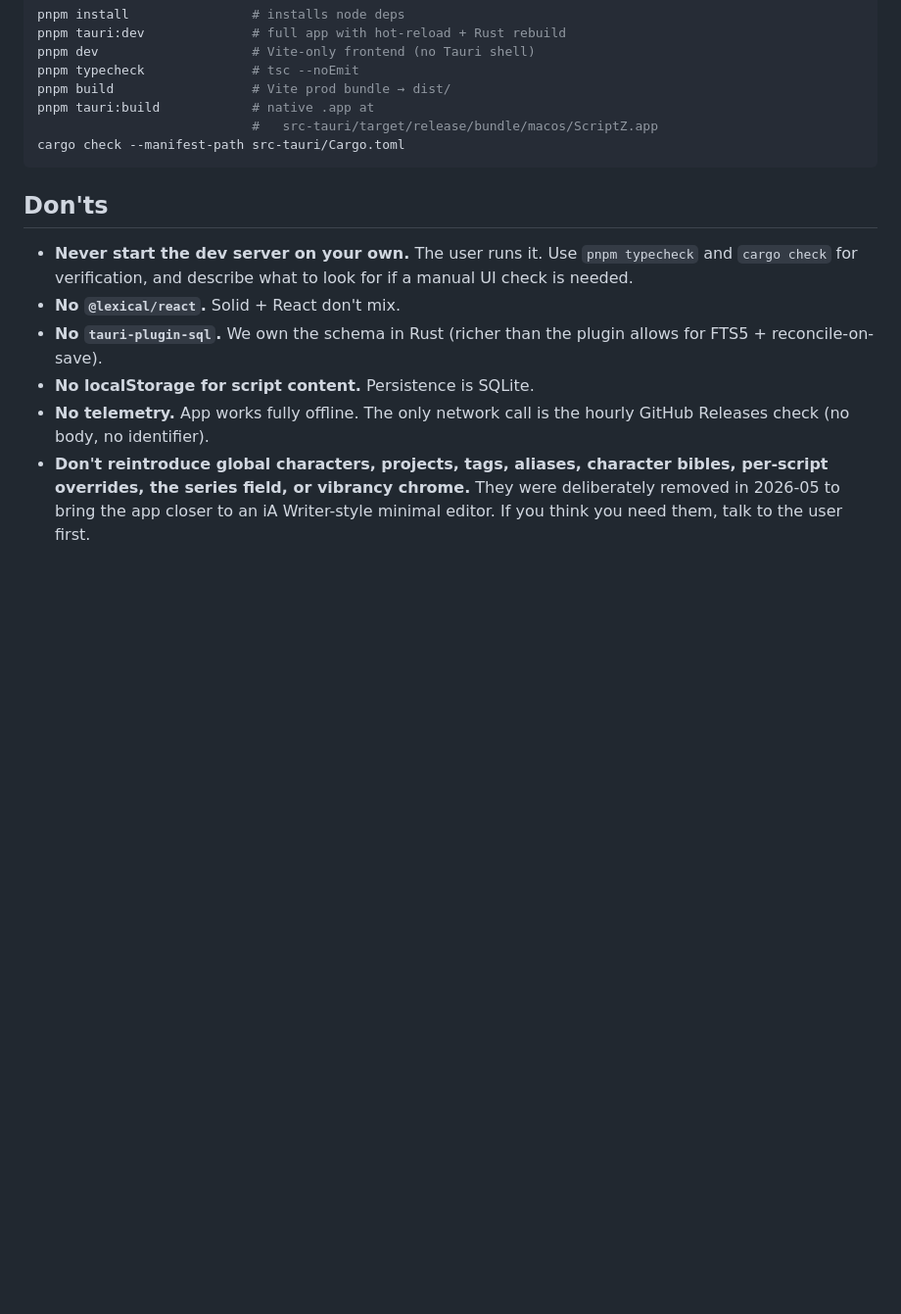
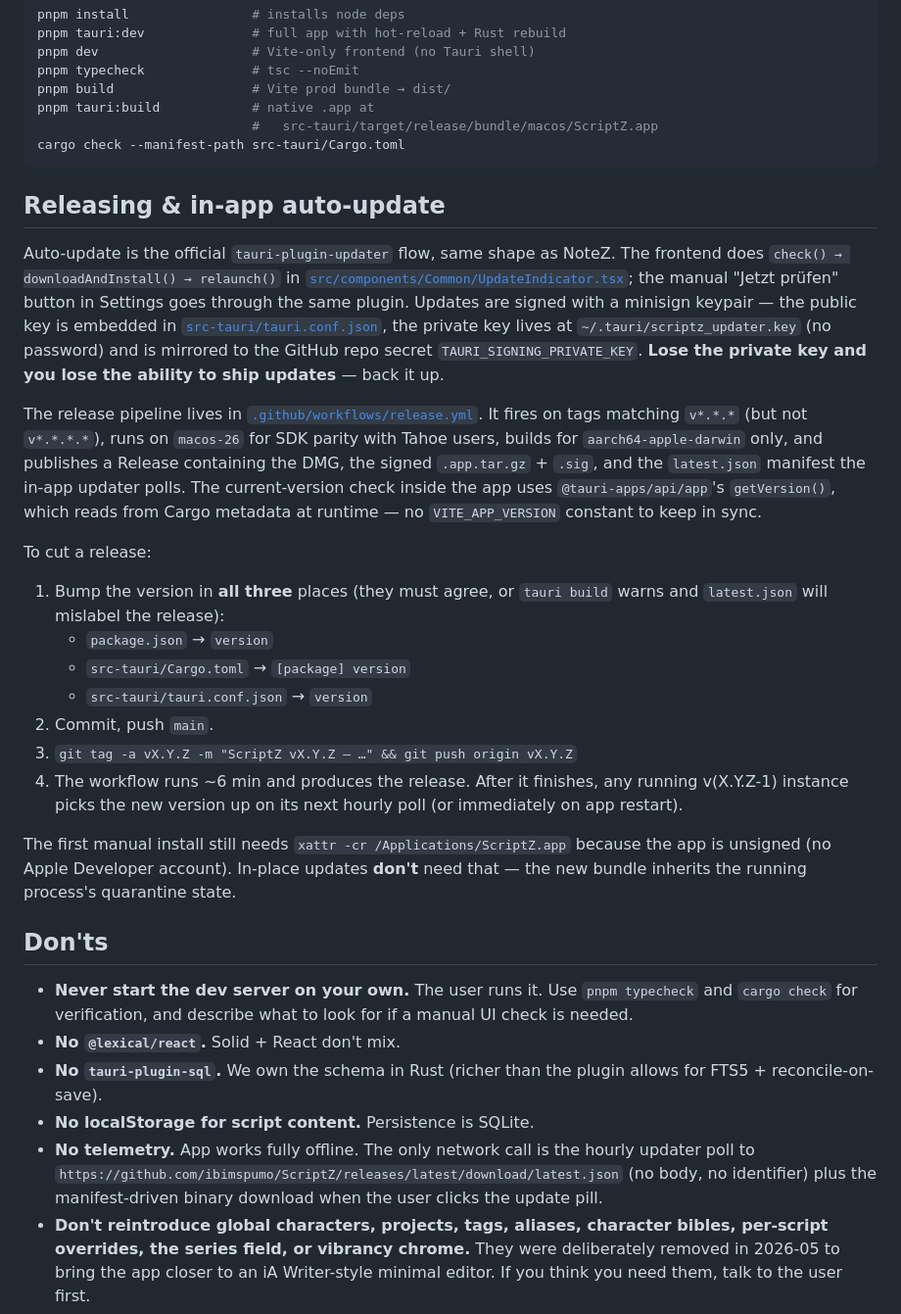
Before and after one commit to AgentZ-Media/ScriptZ, a Markdown page: CLAUDE.md, the part around the change. Shown at 98% size. GitHub-like rendering; blank space fills up the shorter version.

Commit message:
Document release flow and auto-update plumbing in CLAUDE.md
Adds a "Releasing & in-app auto-update" section covering the signing
key location + secret name, the three version-bump points, the tag-
push trigger, and the rationale behind the macos-26 runner pin.
Also retunes the "no telemetry" don't-bullet to reflect the real
update endpoint we now ship against.

Co-Authored-By: Claude Opus 4.7 (1M context) <noreply@anthropic.com>

````diff
--- a/CLAUDE.md
+++ b/CLAUDE.md
@@ -173,6 +173,47 @@ pnpm tauri:build            # native .app at
 cargo check --manifest-path src-tauri/Cargo.toml
 ```
 
+## Releasing & in-app auto-update
+
+Auto-update is the official `tauri-plugin-updater` flow, same shape as
+NoteZ. The frontend does `check() → downloadAndInstall() → relaunch()`
+in [`src/components/Common/UpdateIndicator.tsx`](src/components/Common/UpdateIndicator.tsx);
+the manual "Jetzt prüfen" button in Settings goes through the same
+plugin. Updates are signed with a minisign keypair — the public key is
+embedded in [`src-tauri/tauri.conf.json`](src-tauri/tauri.conf.json),
+the private key lives at `~/.tauri/scriptz_updater.key` (no password)
+and is mirrored to the GitHub repo secret
+`TAURI_SIGNING_PRIVATE_KEY`. **Lose the private key and you lose the
+ability to ship updates** — back it up.
+
+The release pipeline lives in
+[`.github/workflows/release.yml`](.github/workflows/release.yml). It
+fires on tags matching `v*.*.*` (but not `v*.*.*.*`), runs on
+`macos-26` for SDK parity with Tahoe users, builds for
+`aarch64-apple-darwin` only, and publishes a Release containing the
+DMG, the signed `.app.tar.gz` + `.sig`, and the `latest.json` manifest
+the in-app updater polls. The current-version check inside the app
+uses `@tauri-apps/api/app`'s `getVersion()`, which reads from Cargo
+metadata at runtime — no `VITE_APP_VERSION` constant to keep in sync.
+
+To cut a release:
+
+1. Bump the version in **all three** places (they must agree, or
+   `tauri build` warns and `latest.json` will mislabel the release):
+   - `package.json` → `version`
+   - `src-tauri/Cargo.toml` → `[package] version`
+   - `src-tauri/tauri.conf.json` → `version`
+2. Commit, push `main`.
+3. `git tag -a vX.Y.Z -m "ScriptZ vX.Y.Z — …" && git push origin vX.Y.Z`
+4. The workflow runs ~6 min and produces the release. After it finishes,
+   any running v(X.Y.Z-1) instance picks the new version up on its next
+   hourly poll (or immediately on app restart).
+
+The first manual install still needs `xattr -cr /Applications/ScriptZ.app`
+because the app is unsigned (no Apple Developer account). In-place
+updates **don't** need that — the new bundle inherits the running
+process's quarantine state.
+
 ## Don'ts
 
 - **Never start the dev server on your own.** The user runs it. Use
@@ -182,8 +223,11 @@ cargo check --manifest-path src-tauri/Cargo.toml
 - **No `tauri-plugin-sql`.** We own the schema in Rust (richer than the
   plugin allows for FTS5 + reconcile-on-save).
 - **No localStorage for script content.** Persistence is SQLite.
-- **No telemetry.** App works fully offline. The only network call is the
-  hourly GitHub Releases check (no body, no identifier).
+- **No telemetry.** App works fully offline. The only network call is
+  the hourly updater poll to
+  `https://github.com/ibimspumo/ScriptZ/releases/latest/download/latest.json`
+  (no body, no identifier) plus the manifest-driven binary download
+  when the user clicks the update pill.
 - **Don't reintroduce global characters, projects, tags, aliases,
   character bibles, per-script overrides, the series field, or
   vibrancy chrome.** They were deliberately removed in 2026-05 to bring
````
